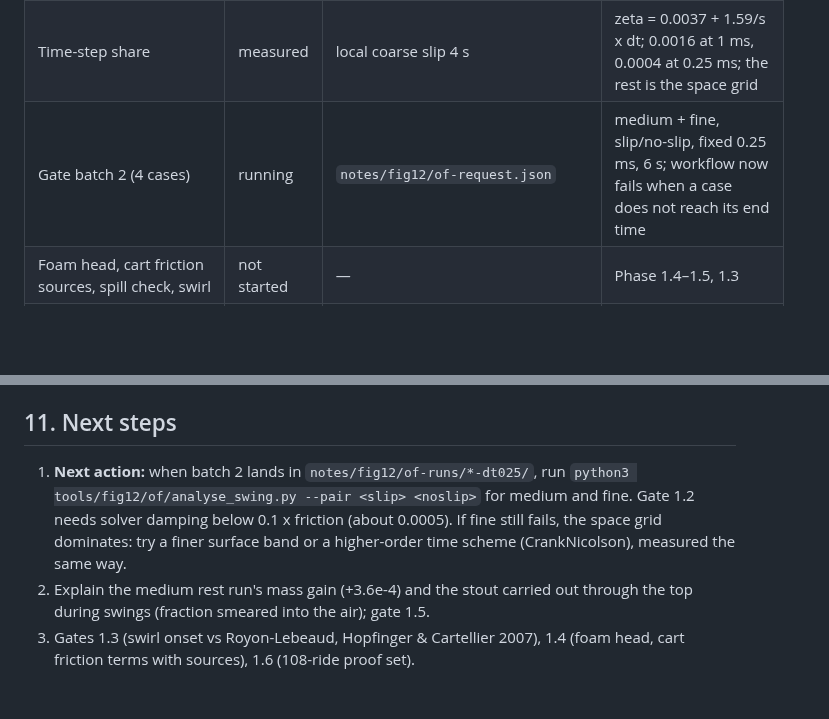
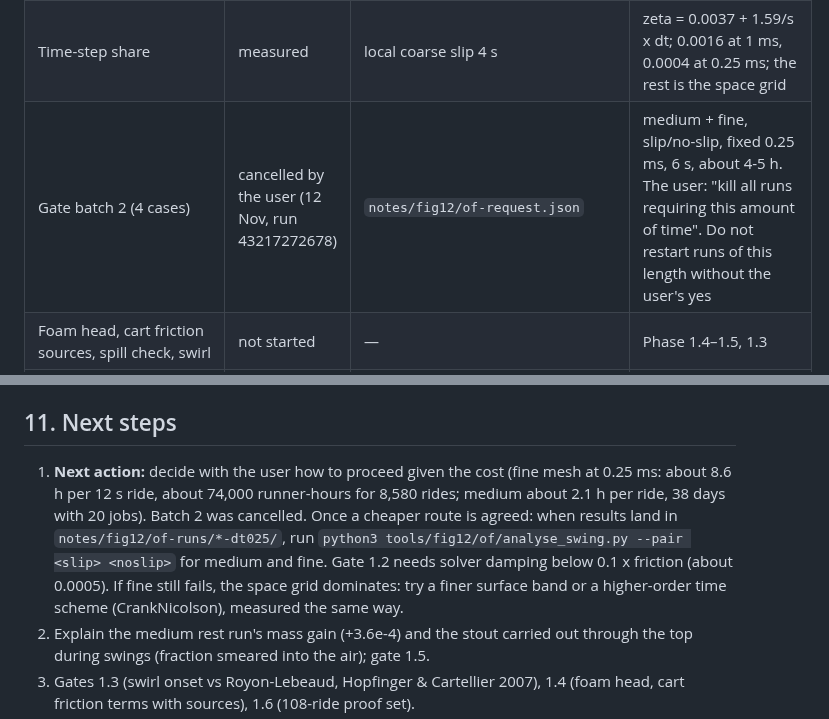
Before and after one commit to Numa1997/SiteTest, a Markdown page: notes/fig12/handoff-fig12-guinness.md, 2 parts joined by grey strips. Drawn GitHub-style; blank space fills up the shorter version.

Commit message:
Fig. 12: second gate batch cancelled at the user's request; handoff updated
Run 43217272678 (four 4-5 h swings) cancelled: the user does not want runs of this length. The handoff now asks for a
decision on a cheaper route before any further long run.

Co-Authored-By: Claude Opus 5.5 <noreply@anthropic.com>
Claude-Session: https://claude.ai/code/session_01DGmqin4CoEK4RoaZQiksBa

```diff
--- a/notes/fig12/handoff-fig12-guinness.md
+++ b/notes/fig12/handoff-fig12-guinness.md
@@ -120,7 +120,7 @@ You are continuing work from a previous chat. That chat is gone; this file is th
 | Gate analysis | done | `tools/fig12/of/analyse_swing.py` (`--pair slip noslip`) | `410e59a` |
 | Gate batch 1 (8 cases) | done, gates fail | GitHub run 43116028422, `notes/fig12/of-runs/` | 1.1 coarse still; medium mass +3.6e-4 (unexplained). 1.2 fails on all meshes: solver 0.0040/0.0033/0.0012, friction estimate 0.0036/0.0009/0.0067 (pairs had different time steps) |
 | Time-step share | measured | local coarse slip 4 s | zeta = 0.0037 + 1.59/s x dt; 0.0016 at 1 ms, 0.0004 at 0.25 ms; the rest is the space grid |
-| Gate batch 2 (4 cases) | running | `notes/fig12/of-request.json` | medium + fine, slip/no-slip, fixed 0.25 ms, 6 s; workflow now fails when a case does not reach its end time |
+| Gate batch 2 (4 cases) | cancelled by the user (12 Nov, run 43217272678) | `notes/fig12/of-request.json` | medium + fine, slip/no-slip, fixed 0.25 ms, 6 s, about 4-5 h. The user: "kill all runs requiring this amount of time". Do not restart runs of this length without the user's yes |
 | Foam head, cart friction sources, spill check, swirl | not started | — | Phase 1.4–1.5, 1.3 |
 | Pipeline packs/release/Cloudflare fetch | not started | — | Phase 2 |
 | Playback page + phase space | not started | — | Phase 3 |
@@ -129,7 +129,7 @@ You are continuing work from a previous chat. That chat is gone; this file is th
 Local OpenFOAM install (fresh container): `sudo sh -c "wget -q -O - https://dl.openfoam.org/gpg.key > /etc/apt/trusted.gpg.d/openfoam.asc"; echo "deb [arch=amd64] http://dl.openfoam.org/ubuntu noble main" > /etc/apt/sources.list.d/openfoam.list; apt-get update; apt-get install -y openfoam13 bc; useradd -m foam`.
 
 ## 11. Next steps
-1. **Next action:** when batch 2 lands in `notes/fig12/of-runs/*-dt025/`, run `python3 tools/fig12/of/analyse_swing.py --pair <slip> <noslip>` for medium and fine. Gate 1.2 needs solver damping below 0.1 x friction (about 0.0005). If fine still fails, the space grid dominates: try a finer surface band or a higher-order time scheme (CrankNicolson), measured the same way.
+1. **Next action:** decide with the user how to proceed given the cost (fine mesh at 0.25 ms: about 8.6 h per 12 s ride, about 74,000 runner-hours for 8,580 rides; medium about 2.1 h per ride, 38 days with 20 jobs). Batch 2 was cancelled. Once a cheaper route is agreed: when results land in `notes/fig12/of-runs/*-dt025/`, run `python3 tools/fig12/of/analyse_swing.py --pair <slip> <noslip>` for medium and fine. Gate 1.2 needs solver damping below 0.1 x friction (about 0.0005). If fine still fails, the space grid dominates: try a finer surface band or a higher-order time scheme (CrankNicolson), measured the same way.
 2. Explain the medium rest run's mass gain (+3.6e-4) and the stout carried out through the top during swings (fraction smeared into the air); gate 1.5.
 3. Gates 1.3 (swirl onset vs Royon-Lebeaud, Hopfinger & Cartellier 2007), 1.4 (foam head, cart friction terms with sources), 1.6 (108-ride proof set).
 4. Phase 2: measure one 12 s ride on a runner (fine mesh at a fixed small step may exceed the 6 h job limit: split rides into restarts), state total runner hours, pilot release files -> Cloudflare build fetch.
```
